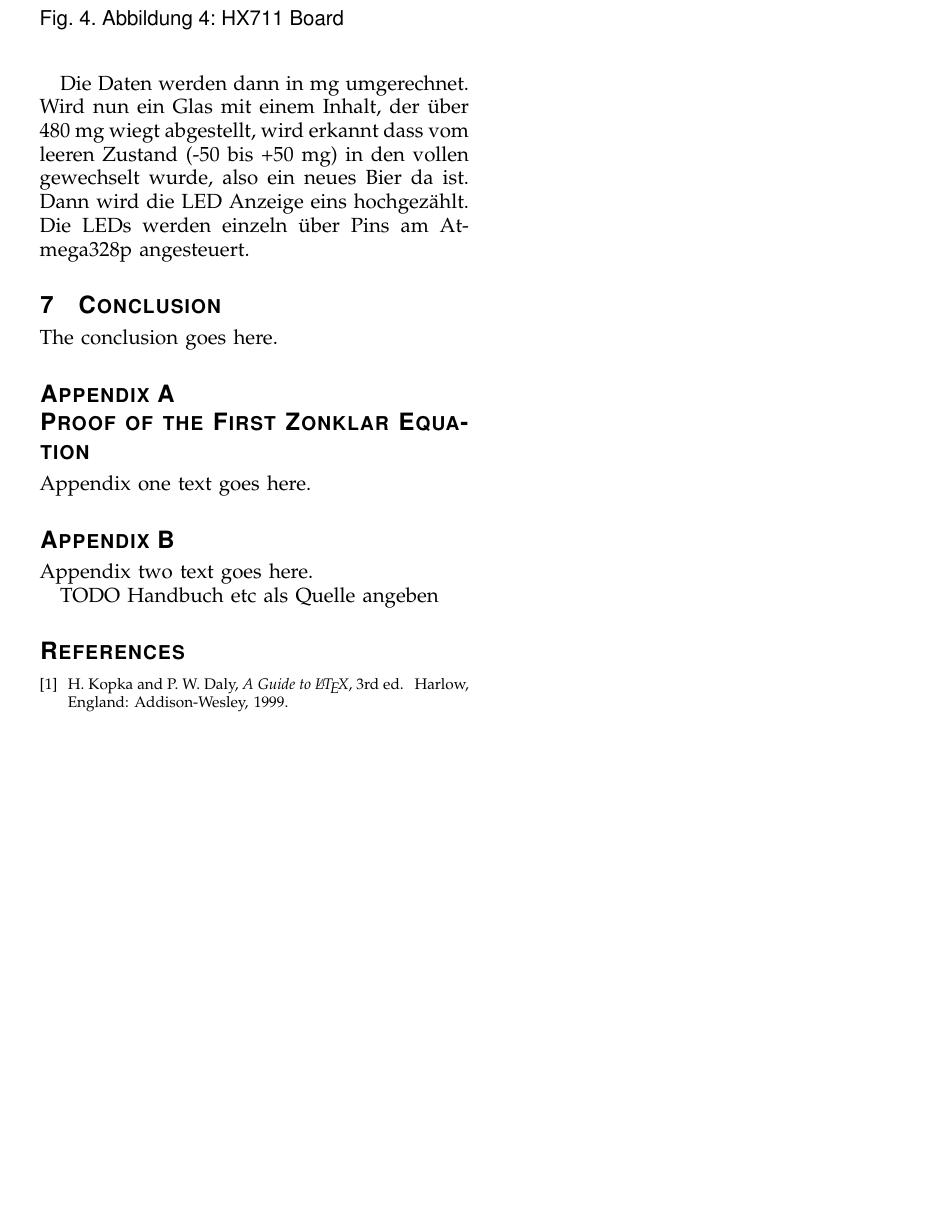
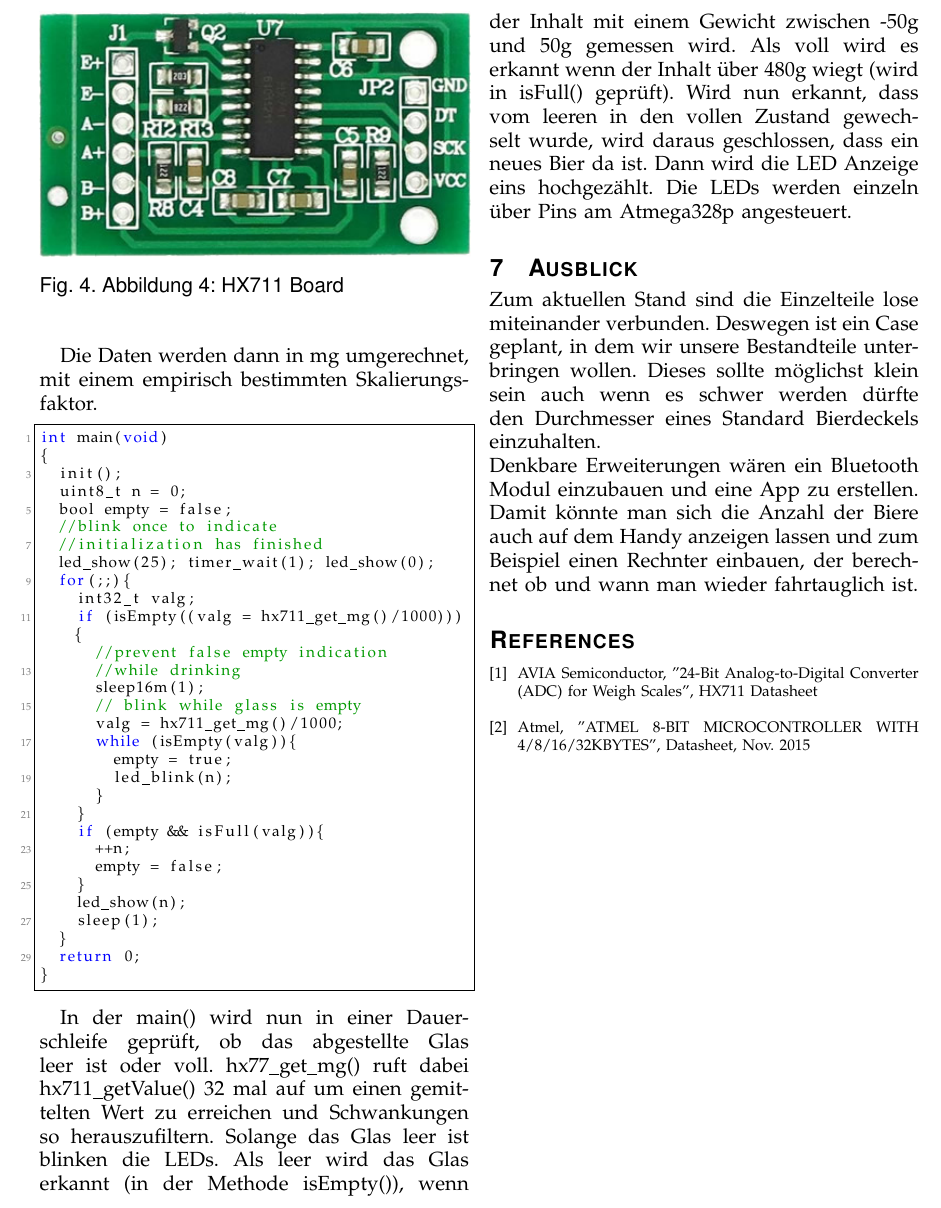
Before and after one commit to Aedge90/Bierdeckel, a LaTeX paper (documentation/bare_adv.tex, which reads documentation/code/main.c): part of page 4 of 4, cut at the place of the change, the shorter picture padded with empty space. Compiled offline with pdfLaTeX.

Commit message:
doku almost done

```diff
--- a/documentation/bare_adv.tex
+++ b/documentation/bare_adv.tex
@@ -265,59 +265,26 @@ verwenden wir den Input Kanal A des HX711 mit einem Gain von 128 für das nächs
 
-Die Daten werden dann in mg umgerechnet. Wird nun ein Glas mit einem Inhalt,
-der über 480 mg wiegt abgestellt, wird erkannt dass vom leeren Zustand
-(-50 bis +50 mg) in den vollen gewechselt wurde, also ein neues Bier da ist.
-Dann wird die LED Anzeige eins hochgezählt. Die LEDs werden einzeln über Pins
+Die Daten werden dann in mg umgerechnet, mit einem empirisch bestimmten Skalierungsfaktor.
+
+\lstinputlisting[language=C]{code/main.c}
+
+In der main() wird nun in einer Dauerschleife geprüft, ob das abgestellte Glas leer ist oder voll.
+hx77\_get\_mg() ruft dabei hx711\_getValue() 32 mal auf um einen gemittelten Wert zu erreichen
+und Schwankungen so herauszufiltern. Solange das Glas leer ist blinken die LEDs. Als leer wird das
+Glas erkannt (in der Methode isEmpty()), wenn der Inhalt mit einem Gewicht zwischen -50g und 50g gemessen wird.
+Als voll wird es erkannt wenn der Inhalt über 480g wiegt (wird in isFull() geprüft). Wird nun erkannt,
+dass vom leeren in den vollen Zustand gewechselt wurde, wird daraus geschlossen, dass ein
+neues Bier da ist. Dann wird die LED Anzeige eins hochgezählt. Die LEDs werden einzeln über Pins
 am Atmega328p angesteuert.
 
+\section{Ausblick}
 
-\section{Conclusion}
-The conclusion goes here.
+Zum aktuellen Stand sind die Einzelteile lose miteinander verbunden. Deswegen ist ein Case
+geplant, in dem wir unsere Bestandteile unterbringen wollen. Dieses sollte möglichst klein sein
+auch wenn es schwer werden dürfte den Durchmesser eines Standard Bierdeckels einzuhalten.\\
+Denkbare Erweiterungen wären ein Bluetooth Modul einzubauen und eine App zu erstellen.
+Damit könnte man sich die Anzahl der Biere auch auf dem Handy anzeigen lassen und zum Beispiel
+einen Rechnter einbauen, der berechnet ob und wann man wieder fahrtauglich ist.
 
-
-
-
-
-% if have a single appendix:
-%\appendix[Proof of the Zonklar Equations]
-% or
-%\appendix  % for no appendix heading
-% do not use \section anymore after \appendix, only \section*
-% is possibly needed
-
-% use appendices with more than one appendix
-% then use \section to start each appendix
-% you must declare a \section before using any
-% \subsection or using \label (\appendices by itself
-% starts a section numbered zero.)
-%
-
-
-\appendices
-\section{Proof of the First Zonklar Equation}
-Appendix one text goes here.
-
-% you can choose not to have a title for an appendix
-% if you want by leaving the argument blank
-\section{}
-Appendix two text goes here.
-
-
-
-% Can use something like this to put references on a page
-% by themselves when using endfloat and the captionsoff option.
-\ifCLASSOPTIONcaptionsoff
-  \newpage
-\fi
-
-
-
-% trigger a \newpage just before the given reference
-% number - used to balance the columns on the last page
-% adjust value as needed - may need to be readjusted if
-% the document is modified later
-%\IEEEtriggeratref{8}
-% The "triggered" command can be changed if desired:
-%\IEEEtriggercmd{\enlargethispage{-5in}}
 
 % references section
 
@@ -335,13 +302,13 @@ Appendix two text goes here.
 % (used to reserve space for the reference number labels box)
 
 
-TODO Handbuch etc als Quelle angeben
-
 \begin{thebibliography}{1}
 
-\bibitem{IEEEhowto:kopka}
-H.~Kopka and P.~W. Daly, \emph{A Guide to {\LaTeX}}, 3rd~ed.\hskip 1em plus
-  0.5em minus 0.4em\relax Harlow, England: Addison-Wesley, 1999.
+\bibitem{hx711sheet}
+AVIA Semiconductor, "24-Bit Analog-to-Digital Converter (ADC) for Weigh Scales", HX711 Datasheet
+\\
+\bibitem{atmelavrsheet}
+Atmel, "ATMEL 8-BIT MICROCONTROLLER WITH 4/8/16/32KBYTES", Datasheet, Nov. 2015
 
 \end{thebibliography}
 
--- /dev/null
+++ b/documentation/code/main.c
@@ -0,0 +1,30 @@
+int main(void)
+{
+	init();
+	uint8_t n = 0;
+	bool empty = false;
+	//blink once to indicate
+	//initialization has finished
+	led_show(25); timer_wait(1); led_show(0);
+	for(;;){
+		int32_t valg;
+		if (isEmpty((valg = hx711_get_mg()/1000))){
+			//prevent false empty indication
+			//while drinking
+			sleep16m(1);
+			// blink while glass is empty
+			valg = hx711_get_mg()/1000;
+			while (isEmpty(valg)){
+				empty = true;
+				led_blink(n);
+			}
+		}
+		if (empty && isFull(valg)){
+			++n;
+			empty = false;
+		}
+		led_show(n);
+		sleep(1);
+	}
+	return 0;
+}
```
Also changed, not shown: documentation/code/hx711_getValue.c (renamed from documentation/code/hx711_getValue.cpp), documentation/code/hx711_init.c (renamed from documentation/code/hx711_init.cpp), documentation/bare_adv.tex (4 more changed lines).
